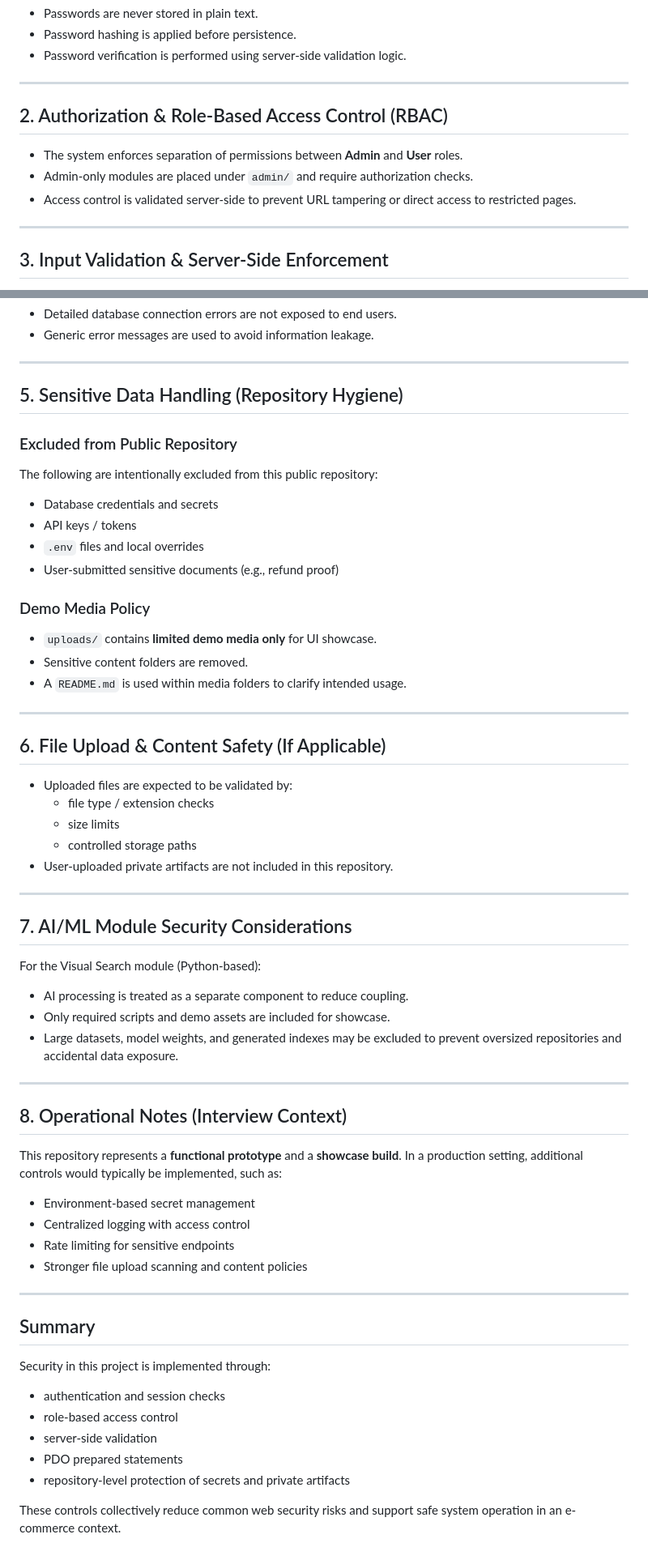
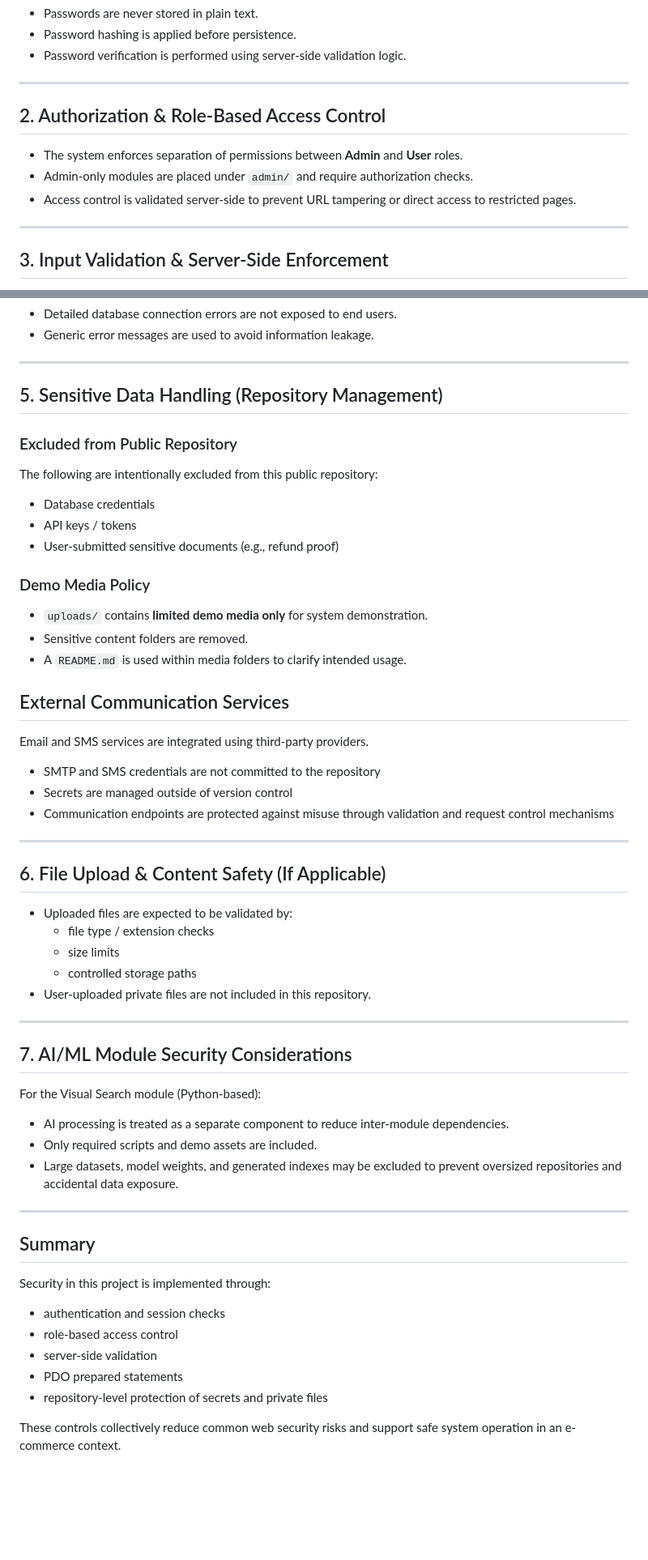
Before and after one commit to Zhiyee20/web-based-clothing-commerce-system, a Markdown page: SECURITY_NOTES.md, 2 parts joined by grey strips. Shown at 81% size. Rendered like a GitHub page; blank space fills up the shorter version.

```diff
--- a/SECURITY_NOTES.md
+++ b/SECURITY_NOTES.md
@@ -36,11 +36,10 @@ $_user = $_SESSION['user'] ?? null;
 
 ---
 
-## 2. Authorization & Role-Based Access Control (RBAC)
+## 2. Authorization & Role-Based Access Control
 - The system enforces separation of permissions between **Admin** and **User** roles.
 - Admin-only modules are placed under `admin/` and require authorization checks.
-- Access control is validated server-side to prevent URL tampering or direct access
-  to restricted pages.
+- Access control is validated server-side to prevent URL tampering or direct access to restricted pages.
 
 ---
 
@@ -63,19 +62,25 @@ $_user = $_SESSION['user'] ?? null;
 
 ---
 
-## 5. Sensitive Data Handling (Repository Hygiene)
+## 5. Sensitive Data Handling (Repository Management)
 
 ### Excluded from Public Repository
 The following are intentionally excluded from this public repository:
-- Database credentials and secrets
+- Database credentials
 - API keys / tokens
-- `.env` files and local overrides
 - User-submitted sensitive documents (e.g., refund proof)
 
 ### Demo Media Policy
-- `uploads/` contains **limited demo media only** for UI showcase.
+- `uploads/` contains **limited demo media only** for system demonstration.
 - Sensitive content folders are removed.
 - A `README.md` is used within media folders to clarify intended usage.
+
+## External Communication Services
+Email and SMS services are integrated using third-party providers.
+- SMTP and SMS credentials are not committed to the repository
+- Secrets are managed outside of version control
+- Communication endpoints are protected against misuse through validation
+  and request control mechanisms
 
 ---
 
@@ -84,26 +89,15 @@ The following are intentionally excluded from this public repository:
   - file type / extension checks
   - size limits
   - controlled storage paths
-- User-uploaded private artifacts are not included in this repository.
+- User-uploaded private files are not included in this repository.
 
 ---
 
 ## 7. AI/ML Module Security Considerations
 For the Visual Search module (Python-based):
-- AI processing is treated as a separate component to reduce coupling.
-- Only required scripts and demo assets are included for showcase.
-- Large datasets, model weights, and generated indexes may be excluded to prevent
-  oversized repositories and accidental data exposure.
-
----
-
-## 8. Operational Notes (Interview Context)
-This repository represents a **functional prototype** and a **showcase build**.
-In a production setting, additional controls would typically be implemented, such as:
-- Environment-based secret management
-- Centralized logging with access control
-- Rate limiting for sensitive endpoints
-- Stronger file upload scanning and content policies
+- AI processing is treated as a separate component to reduce inter-module dependencies.
+- Only required scripts and demo assets are included.
+- Large datasets, model weights, and generated indexes may be excluded to prevent oversized repositories and accidental data exposure.
 
 ---
 
@@ -113,7 +107,6 @@ Security in this project is implemented through:
 - role-based access control
 - server-side validation
 - PDO prepared statements
-- repository-level protection of secrets and private artifacts
+- repository-level protection of secrets and private files
 
-These controls collectively reduce common web security risks and support safe
-system operation in an e-commerce context.
+These controls collectively reduce common web security risks and support safe system operation in an e-commerce context.
```
Also changed, not shown: other parts of SECURITY_NOTES.md (+5 -5 lines).
